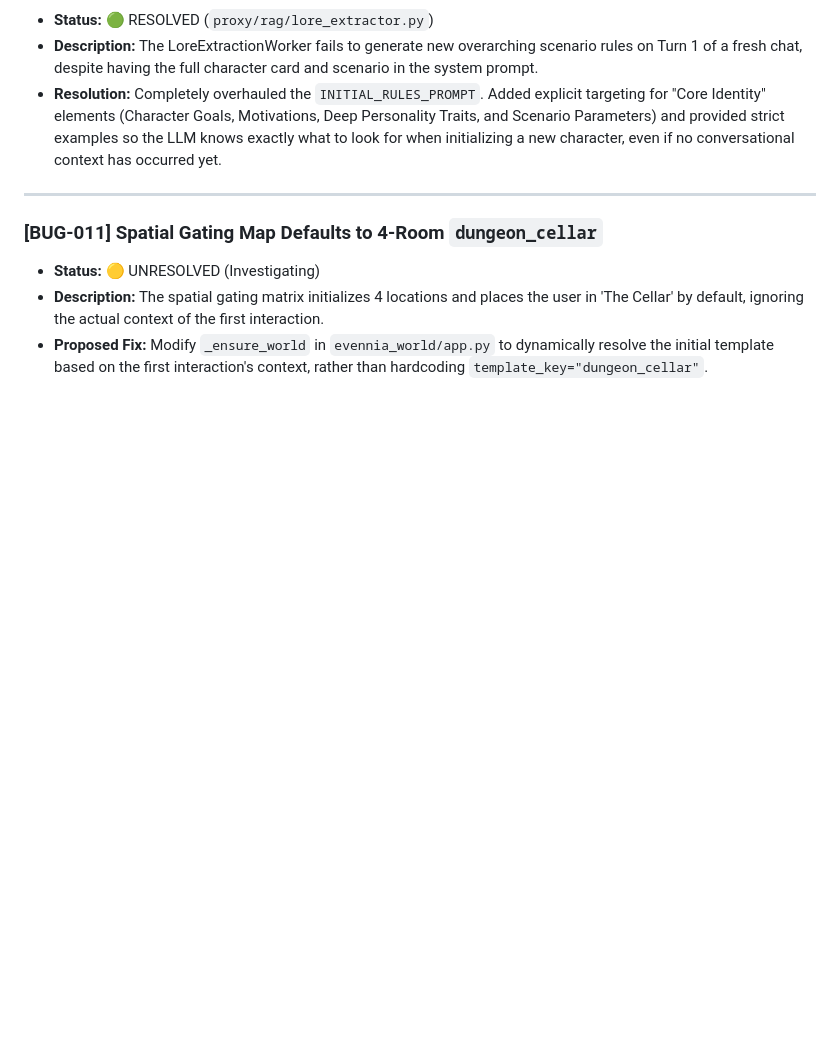
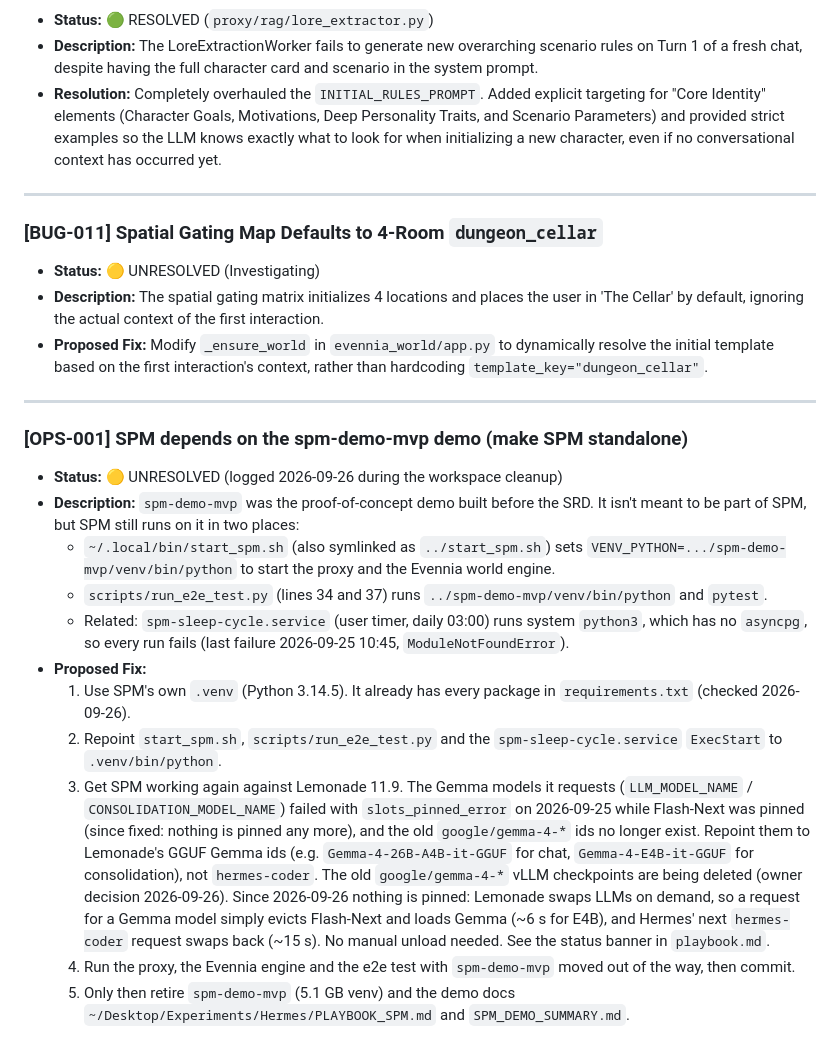
Before and after one commit to grumblefoot/SovereignPersonaMesh, a Markdown page: known_issues.md, the part around the change. GitHub-like rendering; blank space fills up the shorter version.

Commit message:
docs: Lemonade 11.9 status banner and OPS-001 (standalone SPM)
Record the Lemonade 11.9 upgrade in the playbook (user service, model
swapping, don't point SPM at hermes-coder) and log OPS-001: SPM still
runs on the spm-demo-mvp venv, and spm-sleep-cycle.service fails
because system python3 lacks asyncpg.

Co-Authored-By: Claude Opus 5.5 <noreply@anthropic.com>

```diff
--- a/known_issues.md
+++ b/known_issues.md
@@ -190,3 +190,18 @@ The SPM codebase currently relies on a massive amount of hardcoded strings scatt
 - **Status:** 🟡 UNRESOLVED (Investigating)
 - **Description:** The spatial gating matrix initializes 4 locations and places the user in 'The Cellar' by default, ignoring the actual context of the first interaction.
 - **Proposed Fix:** Modify `_ensure_world` in `evennia_world/app.py` to dynamically resolve the initial template based on the first interaction's context, rather than hardcoding `template_key="dungeon_cellar"`.
+
+---
+
+### [OPS-001] SPM depends on the spm-demo-mvp demo (make SPM standalone)
+- **Status:** 🟡 UNRESOLVED (logged 2026-09-26 during the workspace cleanup)
+- **Description:** `spm-demo-mvp` was the proof-of-concept demo built before the SRD. It isn't meant to be part of SPM, but SPM still runs on it in two places:
+  - `~/.local/bin/start_spm.sh` (also symlinked as `../start_spm.sh`) sets `VENV_PYTHON=.../spm-demo-mvp/venv/bin/python` to start the proxy and the Evennia world engine.
+  - `scripts/run_e2e_test.py` (lines 34 and 37) runs `../spm-demo-mvp/venv/bin/python` and `pytest`.
+  - Related: `spm-sleep-cycle.service` (user timer, daily 03:00) runs system `python3`, which has no `asyncpg`, so every run fails (last failure 2026-09-25 10:45, `ModuleNotFoundError`).
+- **Proposed Fix:**
+  1. Use SPM's own `.venv` (Python 3.14.5). It already has every package in `requirements.txt` (checked 2026-09-26).
+  2. Repoint `start_spm.sh`, `scripts/run_e2e_test.py` and the `spm-sleep-cycle.service` `ExecStart` to `.venv/bin/python`.
+  3. Get SPM working again against Lemonade 11.9. The Gemma models it requests (`LLM_MODEL_NAME` / `CONSOLIDATION_MODEL_NAME`) failed with `slots_pinned_error` on 2026-09-25 while Flash-Next was pinned (since fixed: nothing is pinned any more), and the old `google/gemma-4-*` ids no longer exist. Repoint them to Lemonade's GGUF Gemma ids (e.g. `Gemma-4-26B-A4B-it-GGUF` for chat, `Gemma-4-E4B-it-GGUF` for consolidation), not `hermes-coder`. The old `google/gemma-4-*` vLLM checkpoints are being deleted (owner decision 2026-09-26). Since 2026-09-26 nothing is pinned: Lemonade swaps LLMs on demand, so a request for a Gemma model simply evicts Flash-Next and loads Gemma (~6 s for E4B), and Hermes' next `hermes-coder` request swaps back (~15 s). No manual unload needed. See the status banner in `playbook.md`.
+  4. Run the proxy, the Evennia engine and the e2e test with `spm-demo-mvp` moved out of the way, then commit.
+  5. Only then retire `spm-demo-mvp` (5.1 GB venv) and the demo docs `~/Desktop/Experiments/Hermes/PLAYBOOK_SPM.md` and `SPM_DEMO_SUMMARY.md`.
```
Also changed, not shown: playbook.md (+7 -0 lines).
